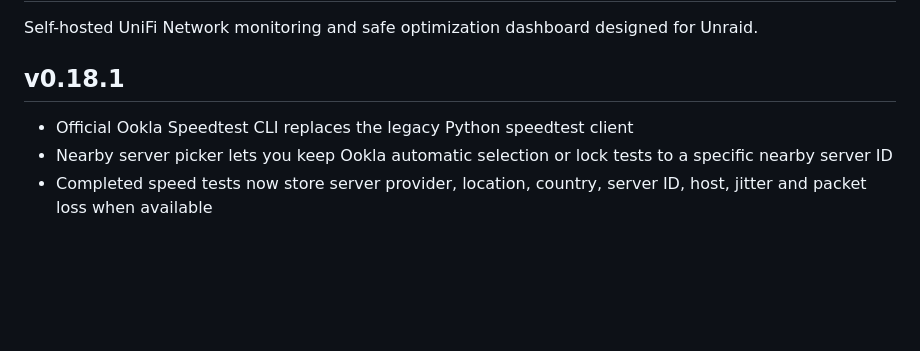
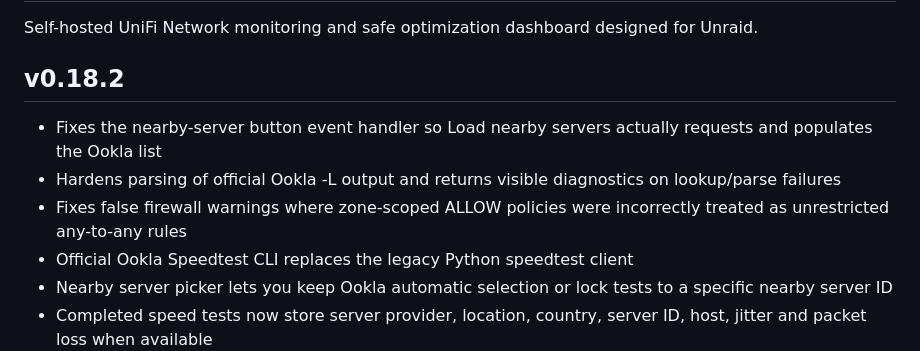
Before and after one commit to apatel1927/unifi-home-optimizer, a Markdown page: README.md, the part around the change. Rendered like a GitHub page; blank space fills up the shorter version.

Commit message:
Document 0.18.2 speedtest and audit fixes

```diff
--- a/README.md
+++ b/README.md
@@ -2,8 +2,11 @@
 
 Self-hosted UniFi Network monitoring and safe optimization dashboard designed for Unraid.
 
-## v0.18.1
+## v0.18.2
 
+- Fixes the nearby-server button event handler so Load nearby servers actually requests and populates the Ookla list
+- Hardens parsing of official Ookla -L output and returns visible diagnostics on lookup/parse failures
+- Fixes false firewall warnings where zone-scoped ALLOW policies were incorrectly treated as unrestricted any-to-any rules
 - Official Ookla Speedtest CLI replaces the legacy Python speedtest client
 - Nearby server picker lets you keep Ookla automatic selection or lock tests to a specific nearby server ID
 - Completed speed tests now store server provider, location, country, server ID, host, jitter and packet loss when available
```
